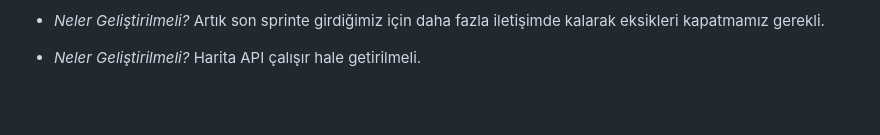
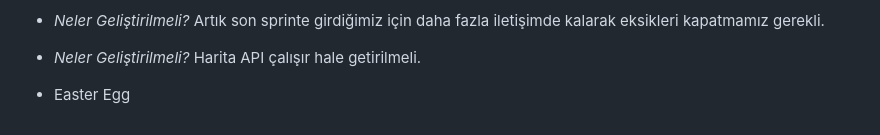
Before and after one commit to selinkuck/F-51-Bootcamp, a Markdown page: README.md, the part around the change. Rendered like a GitHub page; blank space fills up the shorter version.

```diff
--- a/README.md
+++ b/README.md
@@ -81,3 +81,5 @@ Sprint hedeflerine ulaşıldı ve ürün planlandığı gibi geliştirildi.
 - *Hangi sorunlar ile karşılaştık?* Sprint’in 2. Haftası bayramdan dolayı 9 gün tatil olduğu için çok fazla aktif olamadık. Hedeflediğimizden daha az geliştirme yapabildik.
 - *Neler Geliştirilmeli?* Artık son sprinte girdiğimiz için daha fazla iletişimde kalarak eksikleri kapatmamız gerekli.
 - *Neler Geliştirilmeli?* Harita API çalışır hale getirilmeli.
+
+- Easter Egg
```
